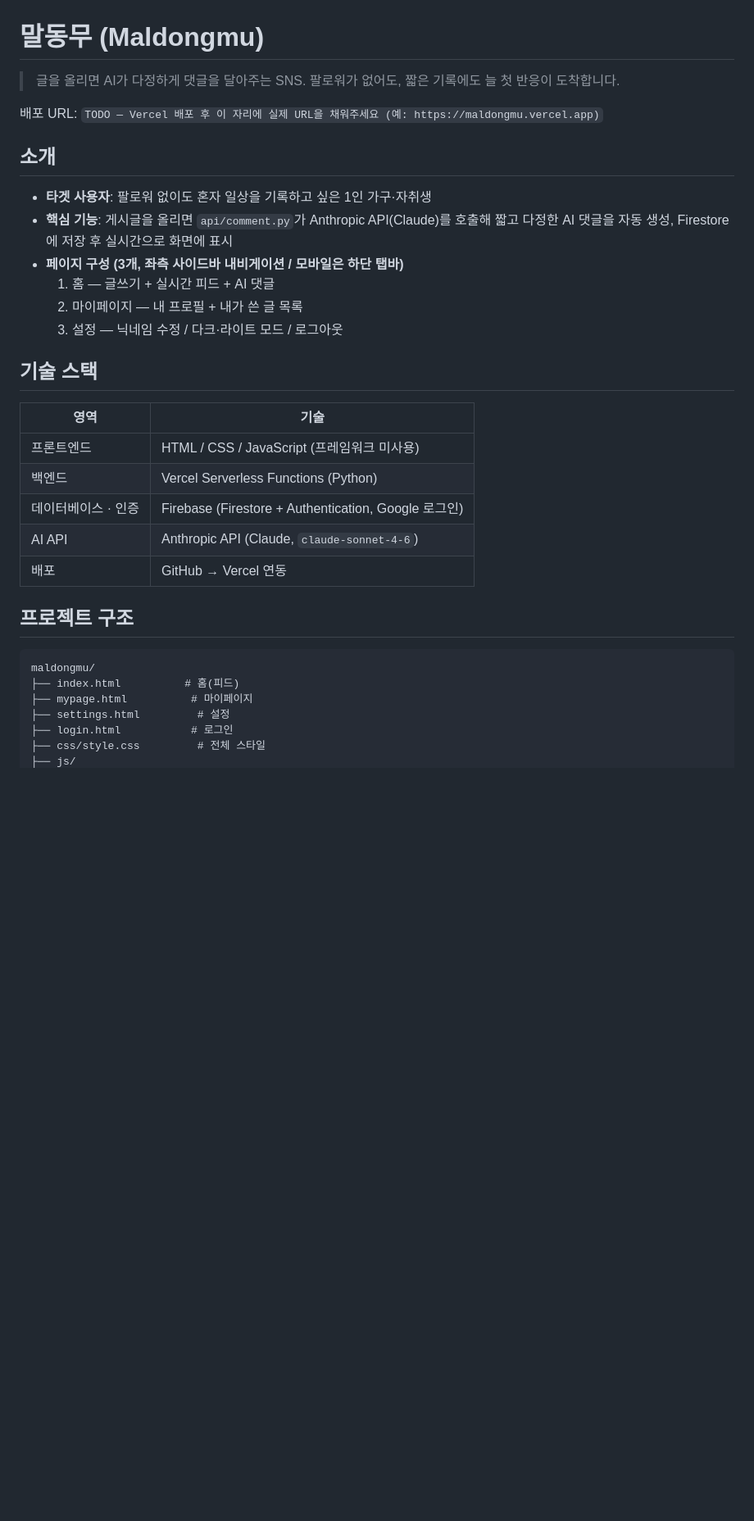
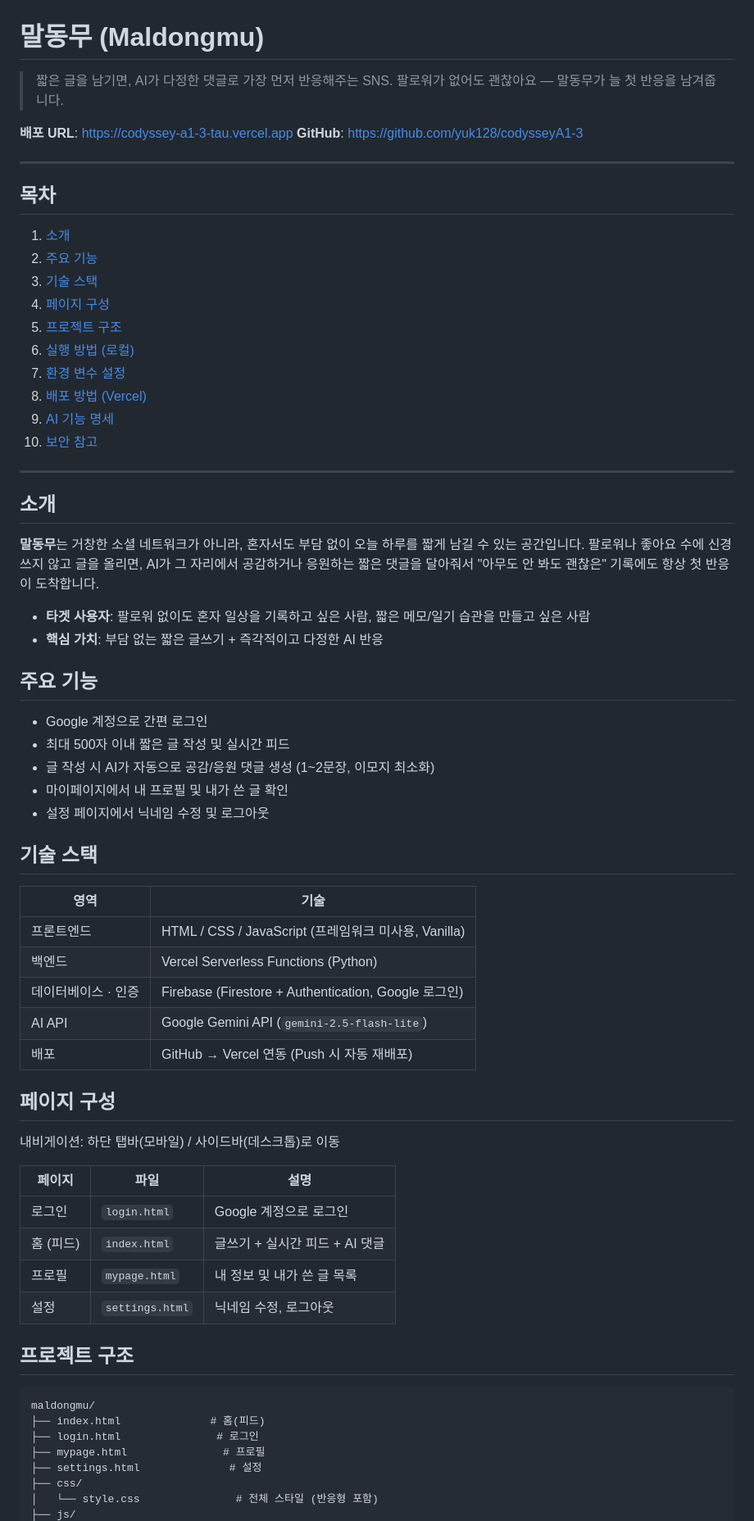
Before and after one commit to yuk128/codysseyA1-3, a Markdown page: README.md, the part around one of its changes. Shown at 82% size. GitHub-like rendering; blank space fills up the shorter version.

````diff
--- a/README.md
+++ b/README.md
@@ -1,36 +1,72 @@
 # 말동무 (Maldongmu)
 
-> 글을 올리면 AI가 다정하게 댓글을 달아주는 SNS.
-> 팔로워가 없어도, 짧은 기록에도 늘 첫 반응이 도착합니다.
+> 짧은 글을 남기면, AI가 다정한 댓글로 가장 먼저 반응해주는 SNS.
+> 팔로워가 없어도 괜찮아요 — 말동무가 늘 첫 반응을 남겨줍니다.
 
-배포 URL: `TODO — Vercel 배포 후 이 자리에 실제 URL을 채워주세요 (예: https://maldongmu.vercel.app)`
+**배포 URL**: https://codyssey-a1-3-tau.vercel.app
+**GitHub**: https://github.com/yuk128/codysseyA1-3
+
+---
+
+## 목차
+
+1. [소개](#소개)
+2. [주요 기능](#주요-기능)
+3. [기술 스택](#기술-스택)
+4. [페이지 구성](#페이지-구성)
+5. [프로젝트 구조](#프로젝트-구조)
+6. [실행 방법 (로컬)](#실행-방법-로컬)
+7. [환경 변수 설정](#환경-변수-설정)
+8. [배포 방법 (Vercel)](#배포-방법-vercel)
+9. [AI 기능 명세](#ai-기능-명세)
+10. [보안 참고](#보안-참고)
+
+---
 
 ## 소개
 
-- **타겟 사용자**: 팔로워 없이도 혼자 일상을 기록하고 싶은 1인 가구·자취생
-- **핵심 기능**: 게시글을 올리면 `api/comment.py`가 Anthropic API(Claude)를 호출해 짧고 다정한 AI 댓글을 자동 생성, Firestore에 저장 후 실시간으로 화면에 표시
-- **페이지 구성 (3개, 좌측 사이드바 내비게이션 / 모바일은 하단 탭바)**
-  1. 홈 — 글쓰기 + 실시간 피드 + AI 댓글
-  2. 마이페이지 — 내 프로필 + 내가 쓴 글 목록
-  3. 설정 — 닉네임 수정 / 다크·라이트 모드 / 로그아웃
+**말동무**는 거창한 소셜 네트워크가 아니라, 혼자서도 부담 없이 오늘 하루를 짧게 남길 수 있는 공간입니다. 팔로워나 좋아요 수에 신경 쓰지 않고 글을 올리면, AI가 그 자리에서 공감하거나 응원하는 짧은 댓글을 달아줘서 "아무도 안 봐도 괜찮은" 기록에도 항상 첫 반응이 도착합니다.
+
+- **타겟 사용자**: 팔로워 없이도 혼자 일상을 기록하고 싶은 사람, 짧은 메모/일기 습관을 만들고 싶은 사람
+- **핵심 가치**: 부담 없는 짧은 글쓰기 + 즉각적이고 다정한 AI 반응
+
+## 주요 기능
+
+- Google 계정으로 간편 로그인
+- 최대 500자 이내 짧은 글 작성 및 실시간 피드
+- 글 작성 시 AI가 자동으로 공감/응원 댓글 생성 (1~2문장, 이모지 최소화)
+- 마이페이지에서 내 프로필 및 내가 쓴 글 확인
+- 설정 페이지에서 닉네임 수정 및 로그아웃
 
 ## 기술 스택
 
 | 영역 | 기술 |
 |---|---|
-| 프론트엔드 | HTML / CSS / JavaScript (프레임워크 미사용) |
+| 프론트엔드 | HTML / CSS / JavaScript (프레임워크 미사용, Vanilla) |
 | 백엔드 | Vercel Serverless Functions (Python) |
 | 데이터베이스 · 인증 | Firebase (Firestore + Authentication, Google 로그인) |
-| AI API | Anthropic API (Claude, `claude-sonnet-4-6`) |
-| 배포 | GitHub → Vercel 연동 |
+| AI API | Google Gemini API (`gemini-2.5-flash-lite`) |
+| 배포 | GitHub → Vercel 연동 (Push 시 자동 재배포) |
+
+## 페이지 구성
+
+내비게이션: 하단 탭바(모바일) / 사이드바(데스크톱)로 이동
+
+| 페이지 | 파일 | 설명 |
+|---|---|---|
+| 로그인 | `login.html` | Google 계정으로 로그인 |
+| 홈 (피드) | `index.html` | 글쓰기 + 실시간 피드 + AI 댓글 |
+| 프로필 | `mypage.html` | 내 정보 및 내가 쓴 글 목록 |
+| 설정 | `settings.html` | 닉네임 수정, 로그아웃 |
 
 ## 프로젝트 구조
 
 ```
 maldongmu/
-├── index.html          # 홈(피드)
-├── mypage.html          # 마이페이지
-├── settings.html         # 설정
-├── login.html           # 로그인
-├── css/style.css         # 전체 스타일
+├── index.html              # 홈(피드)
+├── login.html               # 로그인
+├── mypage.html               # 프로필
+├── settings.html              # 설정
+├── css/
+│   └── style.css               # 전체 스타일 (반응형 포함)
 ├── js/
````
Also changed, not shown: other parts of README.md (+24 -52 lines).
